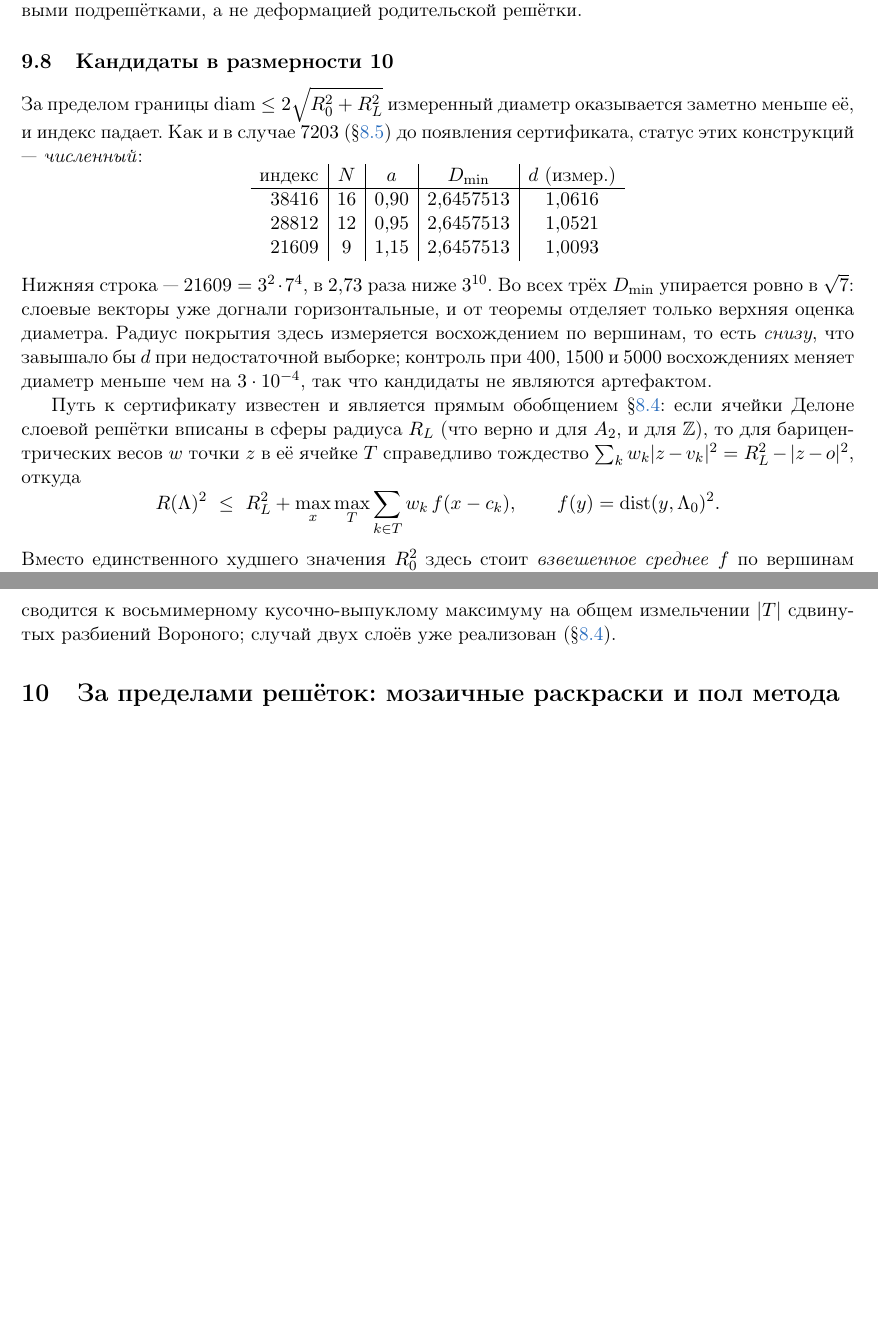
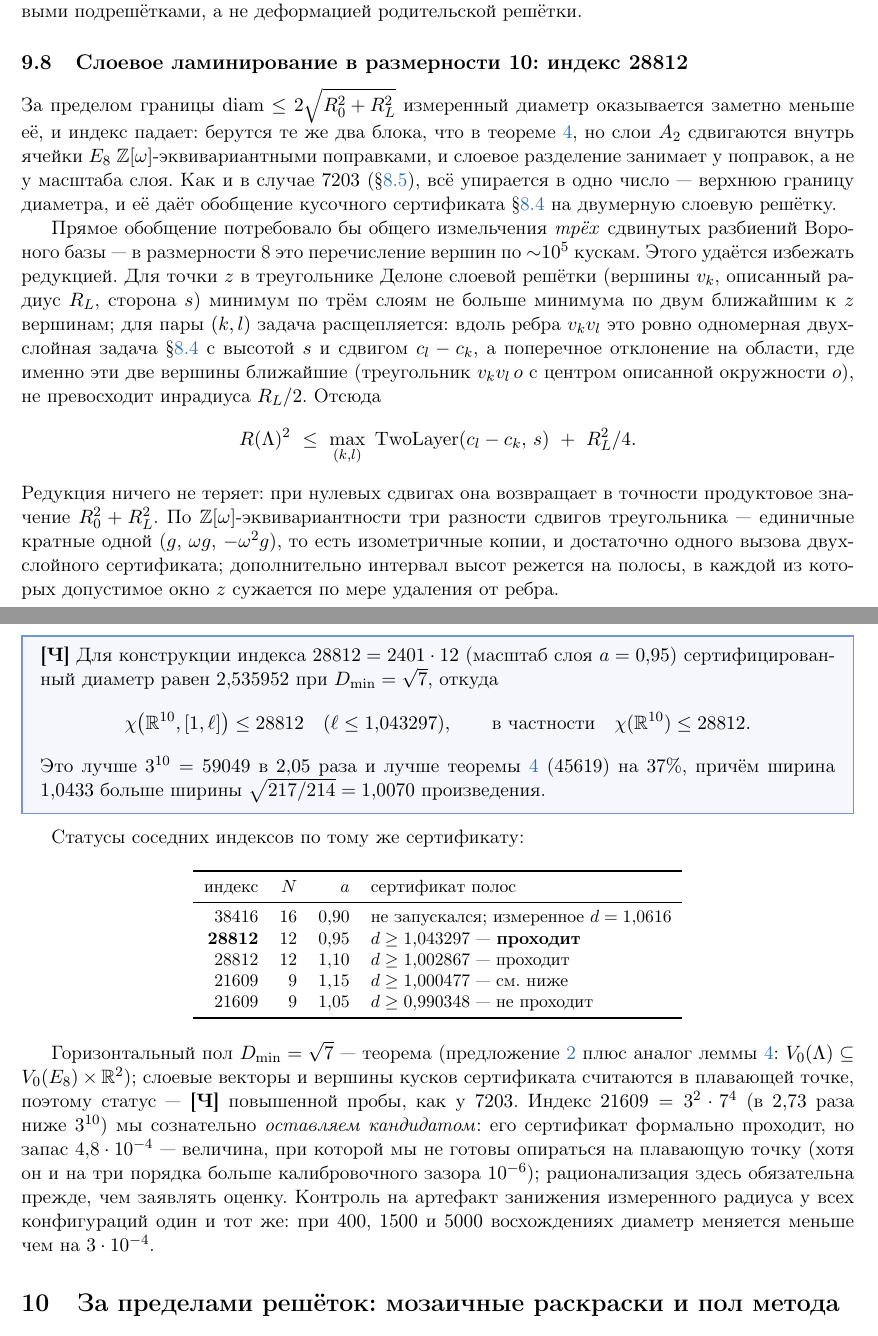
Before and after one commit to ivaleo/Chromatic, a LaTeX paper (paper/chi4-45.tex, which reads paper/sections/product.tex): two parts of pages 33 and 34 of 46 before the commit and two parts of pages 33 and 34 of 47 after it, joined at a grey line, cut so that both start at the same text, the shorter picture padded with empty space. Compiled offline with pdfLaTeX.

Commit message:
статья: χ(ℝ¹⁰,[1,1.0432]) ≤ 28812 введён в основной текст (полосный сертификат двумерного слоя)
Co-Authored-By: Claude Fable 5 <noreply@anthropic.com>
Claude-Session: https://claude.ai/code/session_01KmEpU7uGiURNmxR8V2ggnZ

```diff
--- a/paper/sections/product.tex
+++ b/paper/sections/product.tex
@@ -273,40 +273,76 @@ $1{,}4243$, $1{,}4241$ при малом шаге и $1{,}4602$, $1{,}4408$, $1{
 $1{,}4374$ при большом. Разрыв восьмимерной лестницы придётся брать
 неэйзенштейновыми подрешётками, а не деформацией родительской решётки.
 
-\subsection{Кандидаты в размерности 10}
-\label{ssec:dim10cand}
+\subsection{Слоевое ламинирование в размерности 10: индекс 28812}
+\label{ssec:dim10lam}
 
 За пределом границы $\diam\le2\sqrt{R_0^2+R_L^2}$ измеренный диаметр
-оказывается заметно меньше её, и индекс падает. Как и в случае $7203$
-(\S\ref{ssec:7203}) до появления сертификата, статус этих конструкций ---
-\emph{численный}:
+оказывается заметно меньше её, и индекс падает: берутся те же два блока, что в
+теореме~\ref{thm:dim10}, но слои $A_2$ сдвигаются внутрь ячейки $E_8$
+$\Z[\omega]$-эквивариантными поправками, и слоевое разделение занимает у
+поправок, а не у масштаба слоя. Как и в случае $7203$ (\S\ref{ssec:7203}),
+всё упирается в одно число --- верхнюю границу диаметра, и её даёт обобщение
+кусочного сертификата~\S\ref{ssec:cert} на двумерную слоевую решётку.
+
+Прямое обобщение потребовало бы общего измельчения \emph{трёх} сдвинутых
+разбиений Вороного базы --- в размерности~$8$ это перечисление вершин по
+${\sim}10^5$ кускам. Этого удаётся избежать редукцией. Для точки $z$ в
+треугольнике Делоне слоевой решётки (вершины $v_k$, описанный радиус $R_L$,
+сторона $s$) минимум по трём слоям не больше минимума по двум ближайшим к $z$
+вершинам; для пары $(k,l)$ задача расщепляется: вдоль ребра $v_kv_l$ это ровно
+одномерная двухслойная задача \S\ref{ssec:cert} с высотой $s$ и сдвигом
+$c_l-c_k$, а поперечное отклонение на области, где именно эти две вершины
+ближайшие (треугольник $v_kv_l\,o$ с центром описанной окружности $o$), не
+превосходит инрадиуса $R_L/2$. Отсюда
 \[
-\begin{array}{r|c|c|c|c}
-\text{индекс} & N & a & D_{\min} & d\ \text{(измер.)}\\\hline
-38416 & 16 & 0{,}90 & 2{,}6457513 & 1{,}0616\\
-28812 & 12 & 0{,}95 & 2{,}6457513 & 1{,}0521\\
-21609 & 9  & 1{,}15 & 2{,}6457513 & 1{,}0093
-\end{array}
+R(\Lambda)^2\ \le\ \max_{(k,l)}\ \mathrm{TwoLayer}(c_l-c_k,\,s)\ +\ R_L^2/4 .
 \]
-Нижняя строка --- $21609=3^2\cdot7^4$, в $2{,}73$ раза ниже $3^{10}$. Во всех
-трёх $D_{\min}$ упирается ровно в $\sqrt7$: слоевые векторы уже догнали
-горизонтальные, и от теоремы отделяет только верхняя оценка диаметра. Радиус
-покрытия здесь измеряется восхождением по вершинам, то есть \emph{снизу}, что
-завышало бы $d$ при недостаточной выборке; контроль при $400$, $1500$ и $5000$
-восхождениях меняет диаметр меньше чем на $3\cdot10^{-4}$, так что кандидаты не
-являются артефактом.
+Редукция ничего не теряет: при нулевых сдвигах она возвращает в точности
+продуктовое значение $R_0^2+R_L^2$. По $\Z[\omega]$-эквивариантности три
+разности сдвигов треугольника --- единичные кратные одной
+($g$, $\omega g$, $-\omega^2 g$), то есть изометричные копии, и достаточно
+одного вызова двухслойного сертификата; дополнительно интервал высот режется
+на полосы, в каждой из которых допустимое окно $z$ сужается по мере удаления
+от ребра.
 
-Путь к сертификату известен и является прямым обобщением
-\S\ref{ssec:cert}: если ячейки Делоне слоевой решётки вписаны в сферы радиуса
-$R_L$ (что верно и для $A_2$, и для $\Z$), то для барицентрических весов $w$
-точки $z$ в её ячейке $T$ справедливо тождество
-$\sum_k w_k|z-v_k|^2=R_L^2-|z-o|^2$, откуда
+\begin{keybox}
+\textbf{[Ч]} Для конструкции индекса $28812=2401\cdot12$ (масштаб слоя
+$a=0{,}95$) сертифицированный диаметр равен $2{,}535952$ при
+$D_{\min}=\sqrt7$, откуда
 \[
-R(\Lambda)^2\ \le\ R_L^2+\max_x\max_T\sum_{k\in T}w_k\,f(x-c_k),
-\qquad f(y)=\dist(y,\Lambda_0)^2 .
+\chi\bigl(\R^{10},[1,\ell]\bigr)\le28812\quad(\ell\le1{,}043297),
+\qquad\text{в частности}\quad \chi(\R^{10})\le28812 .
 \]
-Вместо единственного худшего значения $R_0^2$ здесь стоит \emph{взвешенное
-среднее} $f$ по вершинам ячейки Делоне, и выбор поправок $c_k$ --- это ровно
-занижение этого среднего. Сертификация сводится к восьмимерному
-кусочно-выпуклому максимуму на общем измельчении $|T|$ сдвинутых разбиений
-Вороного; случай двух слоёв уже реализован (\S\ref{ssec:cert}).
+Это лучше $3^{10}=59049$ в $2{,}05$ раза и лучше теоремы~\ref{thm:dim10}
+($45619$) на $37\%$, причём ширина $1{,}0433$ больше ширины
+$\sqrt{217/214}=1{,}0070$ произведения.
+\end{keybox}
+
+Статусы соседних индексов по тому же сертификату:
+
+\begin{center}\small
+\begin{tabular}{r r r l}
+\toprule
+индекс & $N$ & $a$ & сертификат полос\\
+\midrule
+$38416$ & $16$ & $0{,}90$ & не запускался; измеренное $d=1{,}0616$\\
+$\mathbf{28812}$ & $12$ & $0{,}95$ & $d\ge1{,}043297$ --- \textbf{проходит}\\
+$28812$ & $12$ & $1{,}10$ & $d\ge1{,}002867$ --- проходит\\
+$21609$ & $9$  & $1{,}15$ & $d\ge1{,}000477$ --- см.\ ниже\\
+$21609$ & $9$  & $1{,}05$ & $d\ge0{,}990348$ --- не проходит\\
+\bottomrule
+\end{tabular}
+\end{center}
+
+Горизонтальный пол $D_{\min}=\sqrt7$ --- теорема (предложение~\ref{prop:planar}
+плюс аналог леммы~\ref{lem:P2}: $V_0(\Lambda)\subseteq V_0(E_8)\times\R^2$);
+слоевые векторы и вершины кусков сертификата считаются в плавающей точке,
+поэтому статус --- \textbf{[Ч]} повышенной пробы, как у $7203$. Индекс
+$21609=3^2\cdot7^4$ (в $2{,}73$ раза ниже $3^{10}$) мы сознательно
+\emph{оставляем кандидатом}: его сертификат формально проходит, но запас
+$4{,}8\cdot10^{-4}$ --- величина, при которой мы не готовы опираться на
+плавающую точку (хотя он и на три порядка больше калибровочного зазора
+$10^{-6}$); рационализация здесь обязательна прежде, чем заявлять оценку.
+Контроль на артефакт занижения измеренного радиуса у всех конфигураций один и
+тот же: при $400$, $1500$ и $5000$ восхождениях диаметр меняется меньше чем на
+$3\cdot10^{-4}$.
```
Also changed, not shown: paper/sections/intro.tex (+16 -11 lines).
